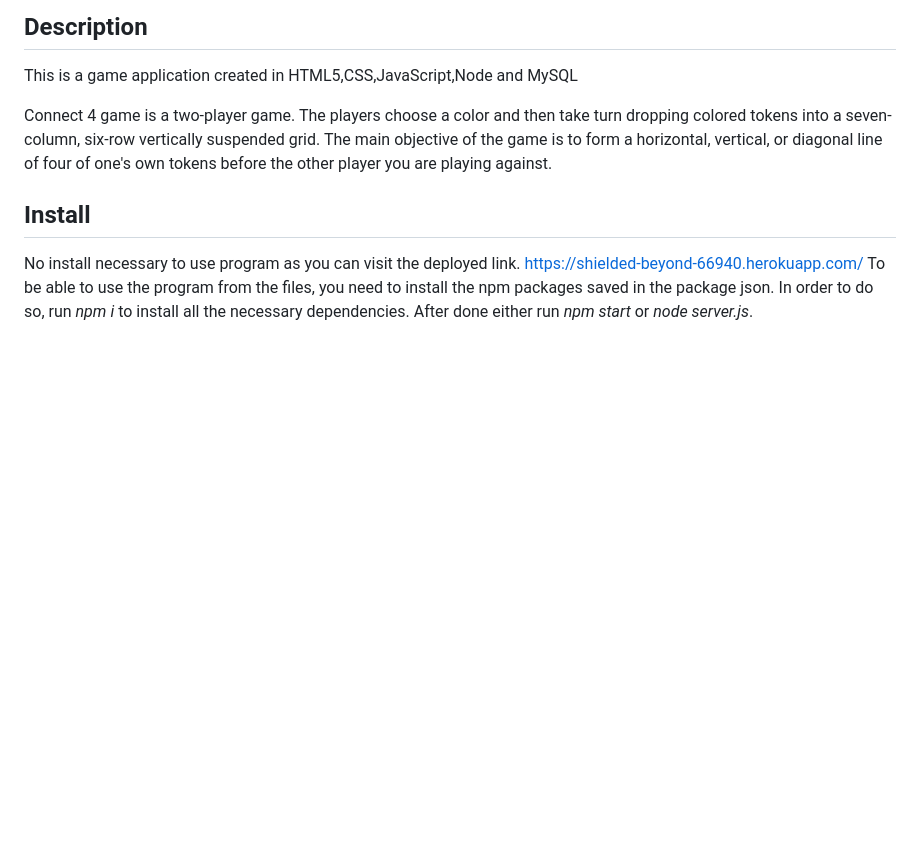
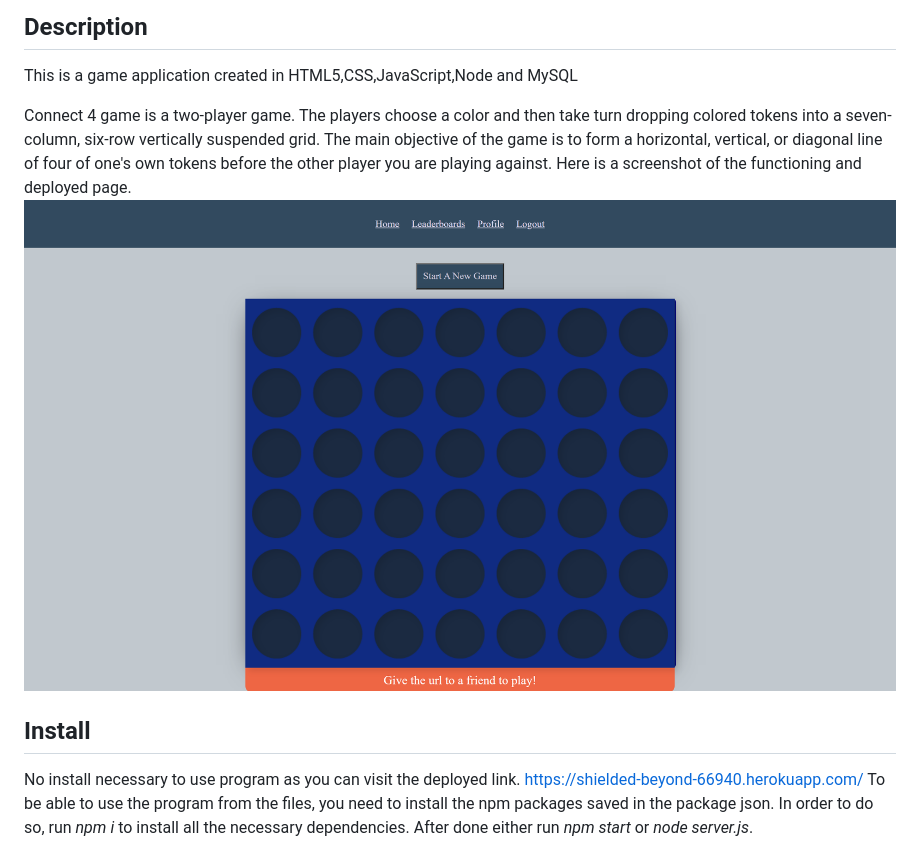
Before and after one commit to tarrol/potential-disco, a Markdown page: README.md, the part around the change. GitHub-like rendering; pictures changed too: images/screenshot.png (added); blank space fills up the shorter version.

Commit message:
added screenshot

```diff
--- a/README.md
+++ b/README.md
@@ -16,6 +16,8 @@ This is a game application created in HTML5,CSS,JavaScript,Node and MySQL
 
 Connect 4 game is a two-player game. The players choose a color and then take turn dropping colored tokens into a seven-column, six-row vertically suspended grid.
 The main objective of the game is to form a horizontal, vertical, or diagonal line of four of one's own tokens before the other player you are playing against.
+Here is a screenshot of the functioning and deployed page.
+![screenshot of page](/images/screenshot.png "Screenshot of Work Day Scheduler App")
 
 ## Install
 No install necessary to use program as you can visit the deployed link.
```
